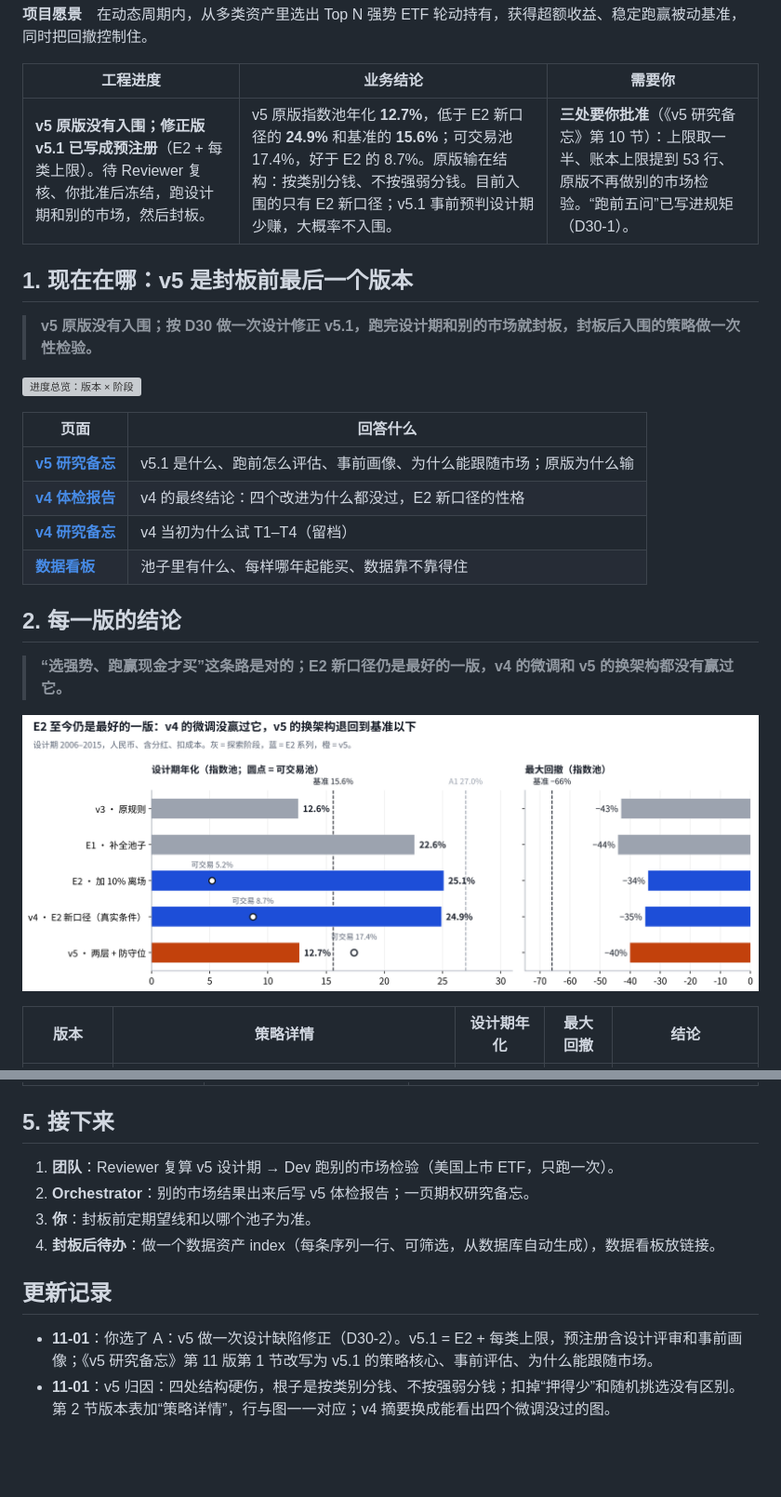
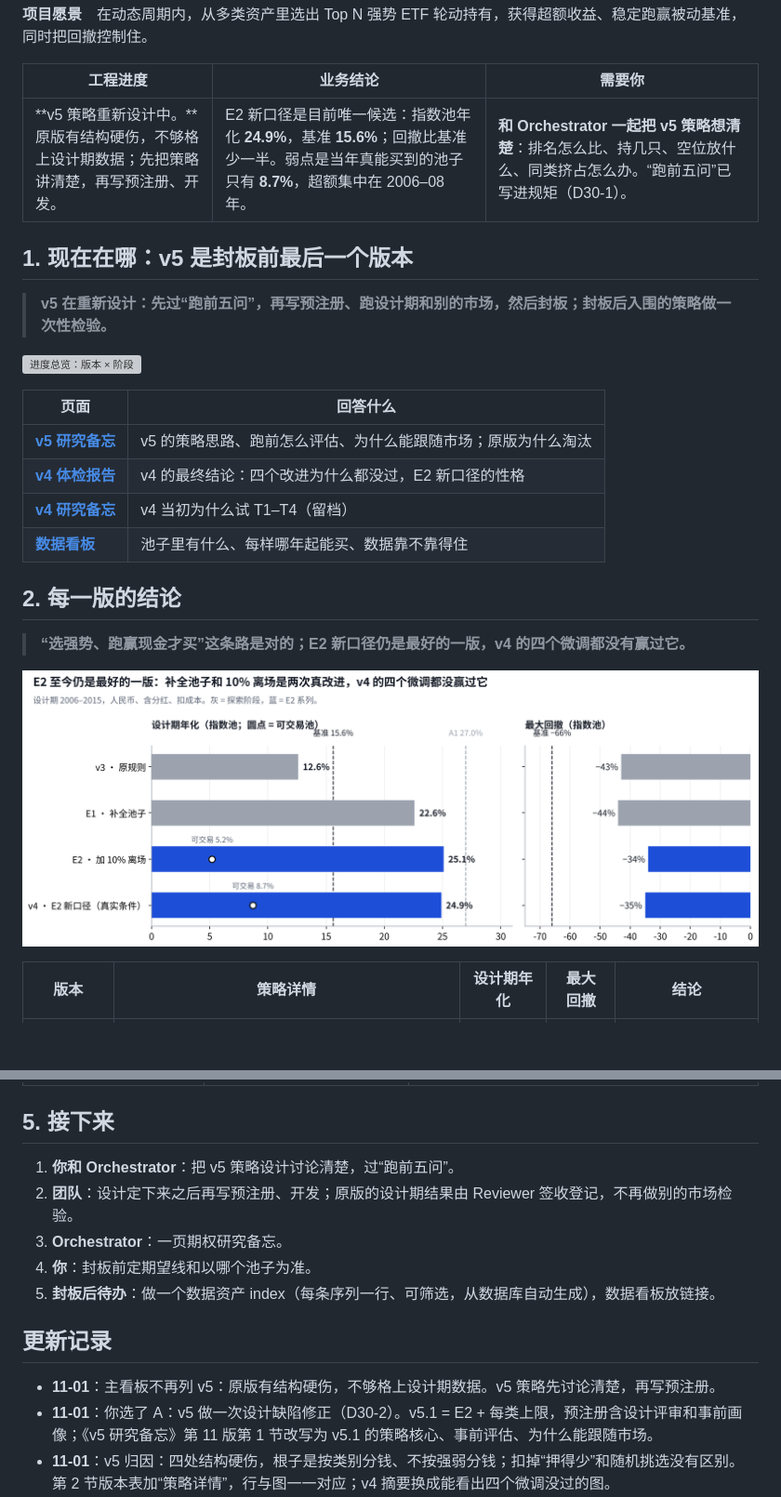
Before and after one commit to Entropy-Reduction-AI/ETF_Rotation_Quant, a Markdown page: docs/owner/phase2-owner-board.md, 2 parts joined by grey strips. Shown at 93% size. GitHub-like rendering; pictures changed too: docs/assets/owner-board/b8-versions.png; blank space fills up the shorter version; grey boxes are pictures that could not be loaded.

```diff
--- a/docs/owner/phase2-owner-board.md
+++ b/docs/owner/phase2-owner-board.md
@@ -17,24 +17,24 @@
 
 | 工程进度 | 业务结论 | 需要你 |
 | --- | --- | --- |
-| **v5 原版没有入围；修正版 v5.1 已写成预注册**（E2 + 每类上限）。待 Reviewer 复核、你批准后冻结，跑设计期和别的市场，然后封板。 | v5 原版指数池年化 **12.7%**，低于 E2 新口径的 **24.9%** 和基准的 **15.6%**；可交易池 17.4%，好于 E2 的 8.7%。原版输在结构：按类别分钱、不按强弱分钱。目前入围的只有 E2 新口径；v5.1 事前预判设计期少赚，大概率不入围。 | **三处要你批准**（《v5 研究备忘》第 10 节）：上限取一半、账本上限提到 53 行、原版不再做别的市场检验。“跑前五问”已写进规矩（D30-1）。 |
+| **v5 策略重新设计中。**原版有结构硬伤，不够格上设计期数据；先把策略讲清楚，再写预注册、开发。 | E2 新口径是目前唯一候选：指数池年化 **24.9%**，基准 **15.6%**；回撤比基准少一半。弱点是当年真能买到的池子只有 **8.7%**，超额集中在 2006–08 年。 | **和 Orchestrator 一起把 v5 策略想清楚**：排名怎么比、持几只、空位放什么、同类挤占怎么办。“跑前五问”已写进规矩（D30-1）。 |
 
 ## 1. 现在在哪：v5 是封板前最后一个版本
 
-> **v5 原版没有入围；按 D30 做一次设计修正 v5.1，跑完设计期和别的市场就封板，封板后入围的策略做一次性检验。**
+> **v5 在重新设计：先过“跑前五问”，再写预注册、跑设计期和别的市场，然后封板；封板后入围的策略做一次性检验。**
 
 ![进度总览：版本 × 阶段](../assets/owner-board/b0-roadmap.png)
 
 | 页面 | 回答什么 |
 | --- | --- |
-| [**v5 研究备忘**](v5-research-memo.md) | v5.1 是什么、跑前怎么评估、事前画像、为什么能跟随市场；原版为什么输 |
+| [**v5 研究备忘**](v5-research-memo.md) | v5 的策略思路、跑前怎么评估、为什么能跟随市场；原版为什么淘汰 |
 | [**v4 体检报告**](v4-health-check.md) | v4 的最终结论：四个改进为什么都没过，E2 新口径的性格 |
 | [**v4 研究备忘**](v4-research-memo.md) | v4 当初为什么试 T1–T4（留档） |
 | [**数据看板**](data-board.md) | 池子里有什么、每样哪年起能买、数据靠不靠得住 |
 
 ## 2. 每一版的结论
 
-> **“选强势、跑赢现金才买”这条路是对的；E2 新口径仍是最好的一版，v4 的微调和 v5 的换架构都没有赢过它。**
+> **“选强势、跑赢现金才买”这条路是对的；E2 新口径仍是最好的一版，v4 的四个微调都没有赢过它。**
 
 ![每一版的设计期年化和最大回撤](../assets/owner-board/b8-versions.png)
 
@@ -234,13 +220,15 @@ C1 在 2011–15 年和 E2 持平，C2 更差。项目要求规则在前后两
 
 ## 5. 接下来
 
-1. **团队**：Reviewer 复算 v5 设计期 → Dev 跑别的市场检验（美国上市 ETF，只跑一次）。
-2. **Orchestrator**：别的市场结果出来后写 v5 体检报告；一页期权研究备忘。
-3. **你**：封板前定期望线和以哪个池子为准。
-4. **封板后待办**：做一个数据资产 index（每条序列一行、可筛选，从数据库自动生成），数据看板放链接。
+1. **你和 Orchestrator**：把 v5 策略设计讨论清楚，过“跑前五问”。
+2. **团队**：设计定下来之后再写预注册、开发；原版的设计期结果由 Reviewer 签收登记，不再做别的市场检验。
+3. **Orchestrator**：一页期权研究备忘。
+4. **你**：封板前定期望线和以哪个池子为准。
+5. **封板后待办**：做一个数据资产 index（每条序列一行、可筛选，从数据库自动生成），数据看板放链接。
 
 ## 更新记录
 
+- **11-01**：主看板不再列 v5：原版有结构硬伤，不够格上设计期数据。v5 策略先讨论清楚，再写预注册。
 - **11-01**：你选了 A：v5 做一次设计缺陷修正（D30-2）。v5.1 = E2 + 每类上限，预注册含设计评审和事前画像；《v5 研究备忘》第 11 版第 1 节改写为 v5.1 的策略核心、事前评估、为什么能跟随市场。
 - **11-01**：v5 归因：四处结构硬伤，根子是按类别分钱、不按强弱分钱；扣掉“押得少”和随机挑选没有区别。第 2 节版本表加“策略详情”，行与图一一对应；v4 摘要换成能看出四个微调没过的图。
 - **11-01**：《v5 研究备忘》第 10 版重写成完整故事（结论、过程、过关、哪里赢输、为什么输、学到什么），五张图；看板新增版本进化图和每一版的摘要。
```
Also changed, not shown: other parts of docs/owner/phase2-owner-board.md (+1 -15 lines), docs/owner/v5-research-memo.md (+21 -18 lines), docs/prereg/etf-multiasset-rotation-prereg-v5.1.md (+1 -1 lines), 1 other file.
